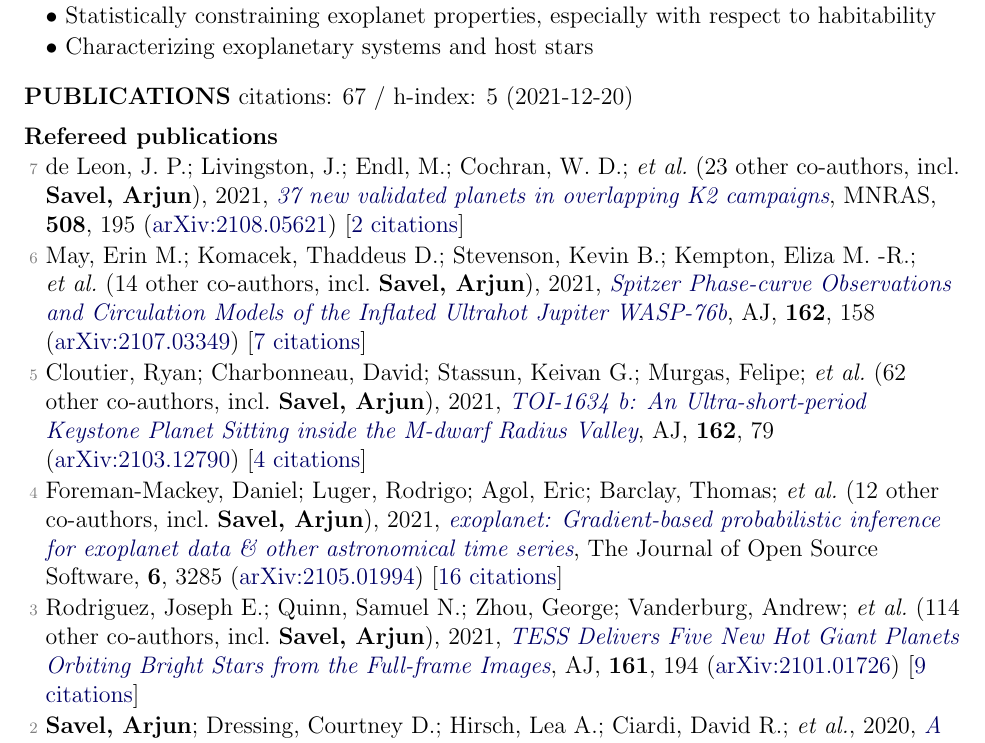
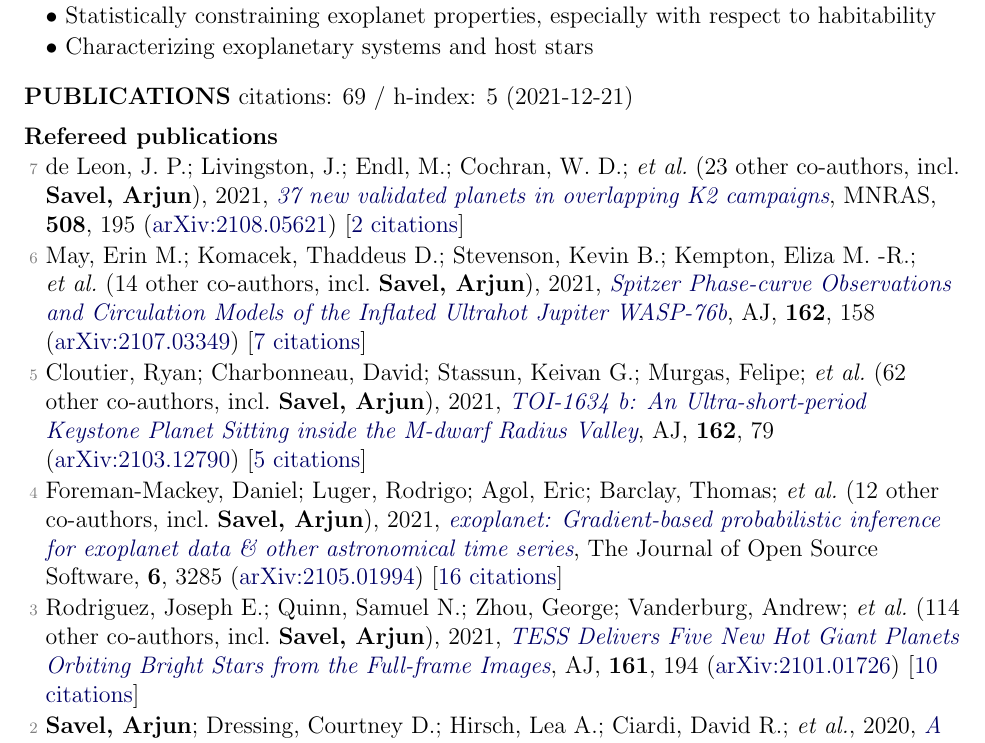
Before and after one commit to arjunsavel/CV, a LaTeX document (main_old.tex, which reads supp_tex/pubs_ref.tex, supp_tex/pubs_summary.tex): part of page 1 of 3, cut so that both start at the same text. Compiled offline with pdfLaTeX.

Commit message:
Scrape and update publications

```diff
--- a/supp_tex/pubs_ref.tex
+++ b/supp_tex/pubs_ref.tex
@@ -2,11 +2,11 @@
 
 \item[{\color{numcolor}\scriptsize6}] May, Erin M.; Komacek, Thaddeus D.; Stevenson, Kevin B.; Kempton, Eliza M. -R.; \etal\ ({14} other co-authors, incl.\ \textbf{Savel, Arjun}), 2021, \doi{10.3847/1538-3881/ac0e30}{Spitzer Phase-curve Observations and Circulation Models of the Inflated Ultrahot Jupiter WASP-76b}, \aj, \textbf{162}, 158 (\arxiv{2107.03349}) [\href{https://ui.adsabs.harvard.edu/abs/2021AJ....162..158M}{7 citations}]
 
-\item[{\color{numcolor}\scriptsize5}] Cloutier, Ryan; Charbonneau, David; Stassun, Keivan G.; Murgas, Felipe; \etal\ ({62} other co-authors, incl.\ \textbf{Savel, Arjun}), 2021, \doi{10.3847/1538-3881/ac0157}{TOI-1634 b: An Ultra-short-period Keystone Planet Sitting inside the M-dwarf Radius Valley}, \aj, \textbf{162}, 79 (\arxiv{2103.12790}) [\href{https://ui.adsabs.harvard.edu/abs/2021AJ....162...79C}{4 citations}]
+\item[{\color{numcolor}\scriptsize5}] Cloutier, Ryan; Charbonneau, David; Stassun, Keivan G.; Murgas, Felipe; \etal\ ({62} other co-authors, incl.\ \textbf{Savel, Arjun}), 2021, \doi{10.3847/1538-3881/ac0157}{TOI-1634 b: An Ultra-short-period Keystone Planet Sitting inside the M-dwarf Radius Valley}, \aj, \textbf{162}, 79 (\arxiv{2103.12790}) [\href{https://ui.adsabs.harvard.edu/abs/2021AJ....162...79C}{5 citations}]
 
 \item[{\color{numcolor}\scriptsize4}] Foreman-Mackey, Daniel; Luger, Rodrigo; Agol, Eric; Barclay, Thomas; \etal\ ({12} other co-authors, incl.\ \textbf{Savel, Arjun}), 2021, \doi{10.21105/joss.03285}{exoplanet: Gradient-based probabilistic inference for exoplanet data \& other astronomical time series}, The Journal of Open Source Software, \textbf{6}, 3285 (\arxiv{2105.01994}) [\href{https://ui.adsabs.harvard.edu/abs/2021JOSS....6.3285F}{16 citations}]
 
-\item[{\color{numcolor}\scriptsize3}] Rodriguez, Joseph E.; Quinn, Samuel N.; Zhou, George; Vanderburg, Andrew; \etal\ ({114} other co-authors, incl.\ \textbf{Savel, Arjun}), 2021, \doi{10.3847/1538-3881/abe38a}{TESS Delivers Five New Hot Giant Planets Orbiting Bright Stars from the Full-frame Images}, \aj, \textbf{161}, 194 (\arxiv{2101.01726}) [\href{https://ui.adsabs.harvard.edu/abs/2021AJ....161..194R}{9 citations}]
+\item[{\color{numcolor}\scriptsize3}] Rodriguez, Joseph E.; Quinn, Samuel N.; Zhou, George; Vanderburg, Andrew; \etal\ ({114} other co-authors, incl.\ \textbf{Savel, Arjun}), 2021, \doi{10.3847/1538-3881/abe38a}{TESS Delivers Five New Hot Giant Planets Orbiting Bright Stars from the Full-frame Images}, \aj, \textbf{161}, 194 (\arxiv{2101.01726}) [\href{https://ui.adsabs.harvard.edu/abs/2021AJ....161..194R}{10 citations}]
 
 \item[{\color{numcolor}\scriptsize2}] \textbf{Savel, Arjun}; Dressing, Courtney D.; Hirsch, Lea A.; Ciardi, David R.; \etal, 2020, \doi{10.3847/1538-3881/abc47d}{A Closer Look at Exoplanet Occurrence Rates: Considering the Multiplicity of Stars without Detected Planets}, \aj, \textbf{160}, 287 (\arxiv{2011.09564}) [\href{https://ui.adsabs.harvard.edu/abs/2020AJ....160..287S}{6 citations}]
 
--- a/supp_tex/pubs_summary.tex
+++ b/supp_tex/pubs_summary.tex
@@ -1 +1 @@
-citations: 67 / h-index: 5 (2021-12-20)
+citations: 69 / h-index: 5 (2021-12-21)
```
Also changed, not shown: 1 other file.
